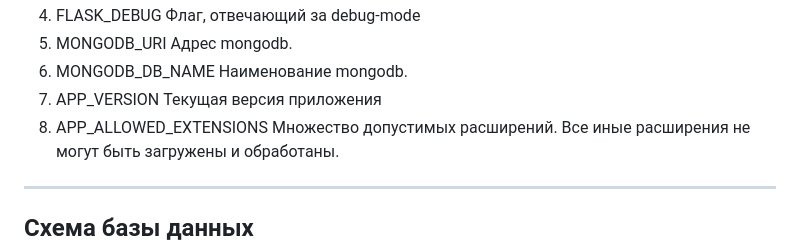
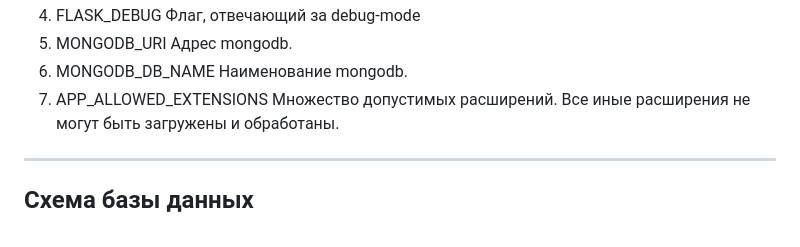
Before and after one commit to Darkvran/document_analyzer, a Markdown page: README.md, the part around the change. Drawn GitHub-style.

```diff
--- a/README.md
+++ b/README.md
@@ -54,9 +54,7 @@ IP-адрес, по которому будет работать Flask прил
 Адрес mongodb.
 6. MONGODB_DB_NAME
 Наименование mongodb.
-7. APP_VERSION
-Текущая версия приложения
-8. APP_ALLOWED_EXTENSIONS
+7. APP_ALLOWED_EXTENSIONS
 Множество допустимых расширений. Все иные расширения не могут быть загружены и обработаны.
 ---
 ## Схема базы данных
```
